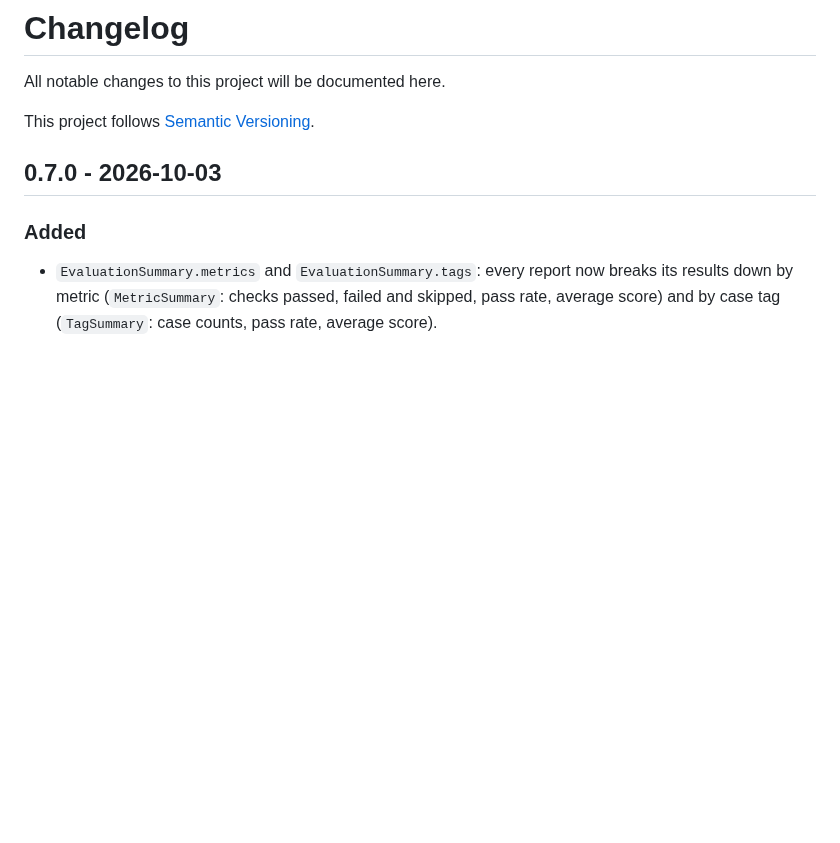
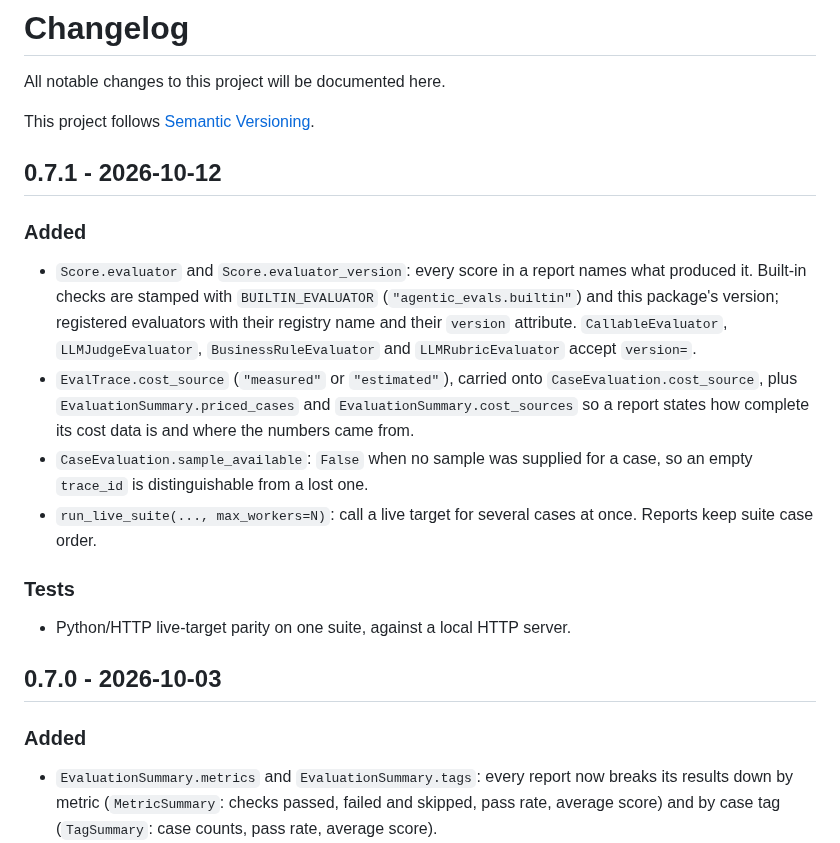
Before and after one commit to DeepAgentLabs/agentic-evals, a Markdown page: CHANGELOG.md, the part around the change. GitHub-like rendering; blank space fills up the shorter version.

Commit message:
docs(changelog): 0.7.1 release notes

```diff
--- a/CHANGELOG.md
+++ b/CHANGELOG.md
@@ -3,6 +3,29 @@
 All notable changes to this project will be documented here.
 
 This project follows [Semantic Versioning](https://semver.org/).
+
+## 0.7.1 - 2026-10-12
+
+### Added
+
+- `Score.evaluator` and `Score.evaluator_version`: every score in a report
+  names what produced it. Built-in checks are stamped with
+  `BUILTIN_EVALUATOR` (`"agentic_evals.builtin"`) and this package's
+  version; registered evaluators with their registry name and their
+  `version` attribute. `CallableEvaluator`, `LLMJudgeEvaluator`,
+  `BusinessRuleEvaluator` and `LLMRubricEvaluator` accept `version=`.
+- `EvalTrace.cost_source` (`"measured"` or `"estimated"`), carried onto
+  `CaseEvaluation.cost_source`, plus `EvaluationSummary.priced_cases` and
+  `EvaluationSummary.cost_sources` so a report states how complete its
+  cost data is and where the numbers came from.
+- `CaseEvaluation.sample_available`: `False` when no sample was supplied
+  for a case, so an empty `trace_id` is distinguishable from a lost one.
+- `run_live_suite(..., max_workers=N)`: call a live target for several
+  cases at once. Reports keep suite case order.
+
+### Tests
+
+- Python/HTTP live-target parity on one suite, against a local HTTP server.
 
 ## 0.7.0 - 2026-10-03
 
```
